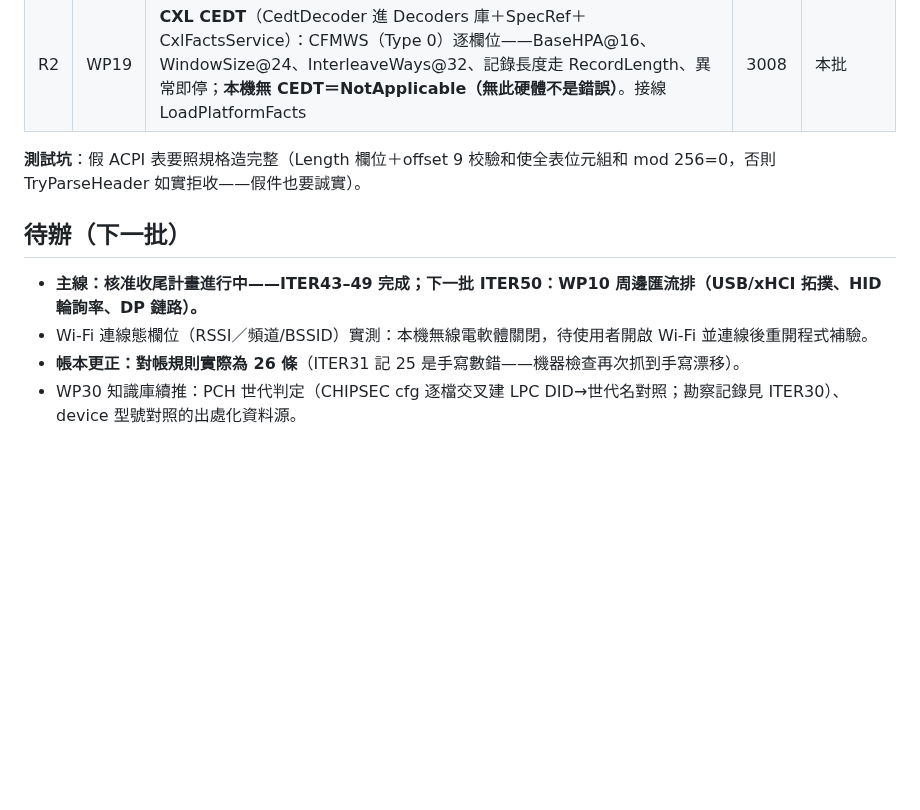
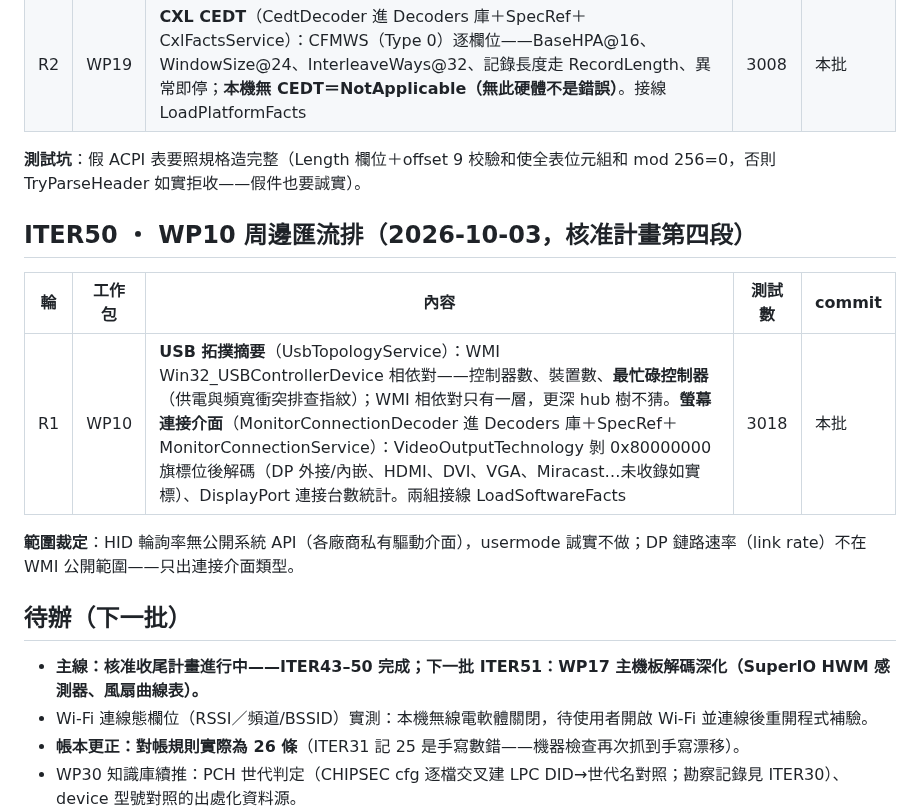
Before and after one commit to Xinglanclever/XinSpect, a Markdown page: docs/ITERATIONS.md, the part around the change. Drawn GitHub-style; blank space fills up the shorter version.

Commit message:
迭代帳本記錄 ITER50

```diff
--- a/docs/ITERATIONS.md
+++ b/docs/ITERATIONS.md
@@ -320,9 +320,17 @@
 
 **測試坑**：假 ACPI 表要照規格造完整（Length 欄位＋offset 9 校驗和使全表位元組和 mod 256=0，否則 TryParseHeader 如實拒收——假件也要誠實）。
 
+## ITER50 ・ WP10 周邊匯流排（2026-10-03，核准計畫第四段）
+
+| 輪 | 工作包 | 內容 | 測試數 | commit |
+|---|---|---|---|---|
+| R1 | WP10 | **USB 拓撲摘要**（UsbTopologyService）：WMI Win32_USBControllerDevice 相依對——控制器數、裝置數、**最忙碌控制器**（供電與頻寬衝突排查指紋）；WMI 相依對只有一層，更深 hub 樹不猜。**螢幕連接介面**（MonitorConnectionDecoder 進 Decoders 庫＋SpecRef＋MonitorConnectionService）：VideoOutputTechnology 剝 0x80000000 旗標位後解碼（DP 外接/內嵌、HDMI、DVI、VGA、Miracast…未收錄如實標）、DisplayPort 連接台數統計。兩組接線 LoadSoftwareFacts | 3018 | 本批 |
+
+**範圍裁定**：HID 輪詢率無公開系統 API（各廠商私有驅動介面），usermode 誠實不做；DP 鏈路速率（link rate）不在 WMI 公開範圍——只出連接介面類型。
+
 ## 待辦（下一批）
 
-- **主線：核准收尾計畫進行中——ITER43–49 完成；下一批 ITER50：WP10 周邊匯流排（USB/xHCI 拓撲、HID 輪詢率、DP 鏈路）。**
+- **主線：核准收尾計畫進行中——ITER43–50 完成；下一批 ITER51：WP17 主機板解碼深化（SuperIO HWM 感測器、風扇曲線表）。**
 - Wi-Fi 連線態欄位（RSSI／頻道/BSSID）實測：本機無線電軟體關閉，待使用者開啟 Wi-Fi 並連線後重開程式補驗。
 - **帳本更正：對帳規則實際為 26 條**（ITER31 記 25 是手寫數錯——機器檢查再次抓到手寫漂移）。
 - WP30 知識庫續推：PCH 世代判定（CHIPSEC cfg 逐檔交叉建 LPC DID→世代名對照；勘察記錄見 ITER30）、device 型號對照的出處化資料源。
```
